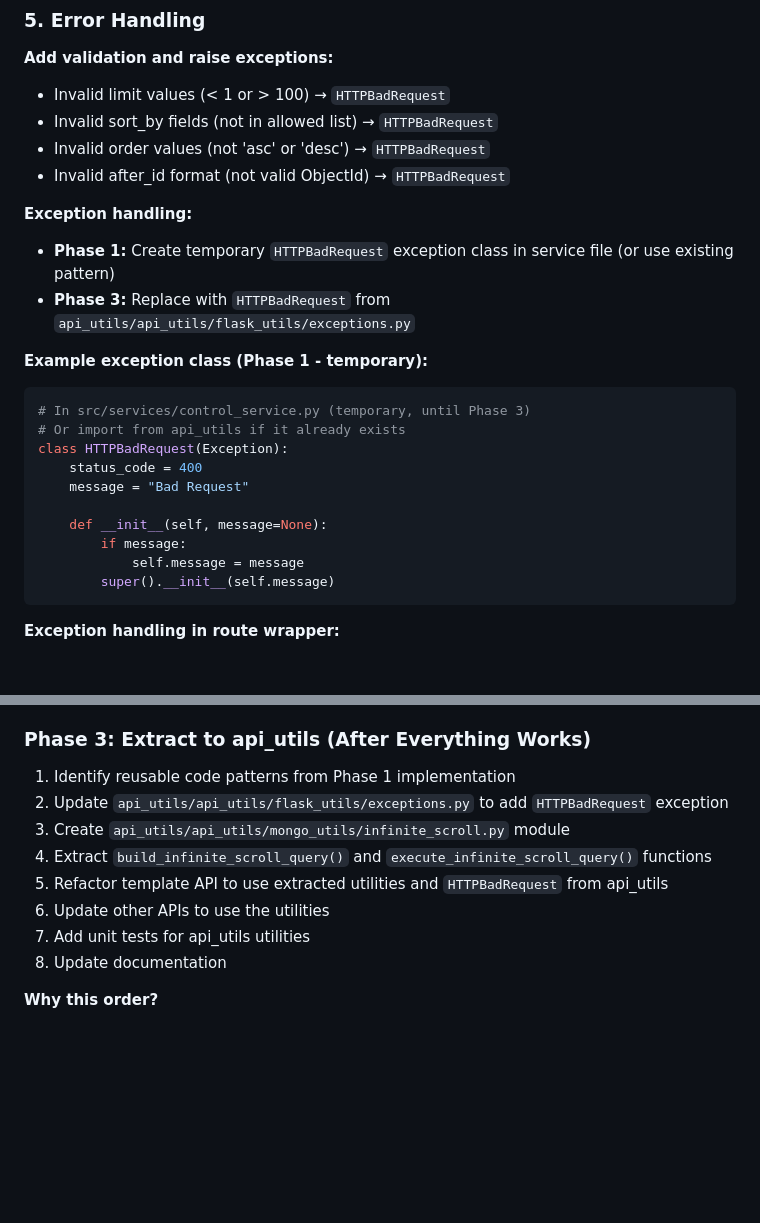
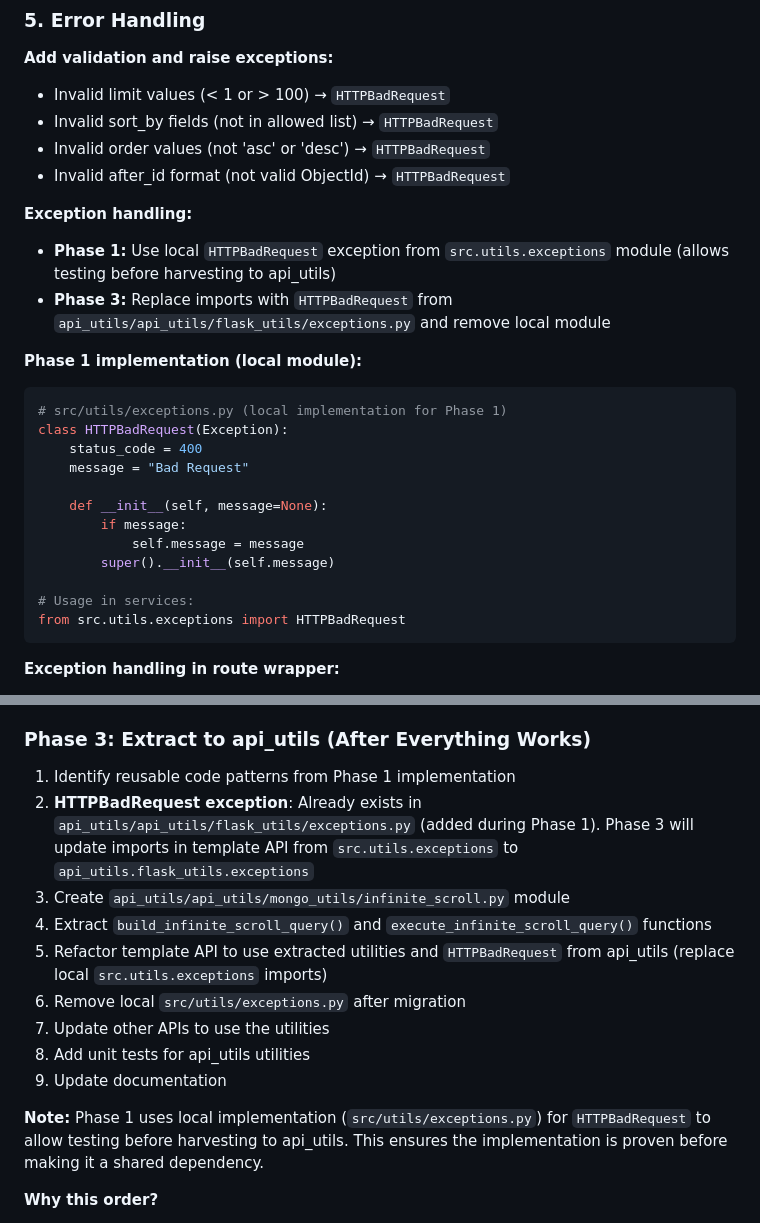
Before and after one commit to agile-learning-institute/stage0_template_flask_mongo, a Markdown page: Refactor.md, 2 parts joined by grey strips. Drawn GitHub-style; blank space fills up the shorter version.

Commit message:
Phase 1: Update Refactor.md to document local HTTPBadRequest implementation approach

````diff
--- a/Refactor.md
+++ b/Refactor.md
@@ -398,13 +398,12 @@ return {
 - Invalid after_id format (not valid ObjectId) → `HTTPBadRequest`
 
 **Exception handling:**
-- **Phase 1:** Create temporary `HTTPBadRequest` exception class in service file (or use existing pattern)
-- **Phase 3:** Replace with `HTTPBadRequest` from `api_utils/api_utils/flask_utils/exceptions.py`
+- **Phase 1:** Use local `HTTPBadRequest` exception from `src.utils.exceptions` module (allows testing before harvesting to api_utils)
+- **Phase 3:** Replace imports with `HTTPBadRequest` from `api_utils/api_utils/flask_utils/exceptions.py` and remove local module
 
-**Example exception class (Phase 1 - temporary):**
+**Phase 1 implementation (local module):**
 ```python
-# In src/services/control_service.py (temporary, until Phase 3)
-# Or import from api_utils if it already exists
+# src/utils/exceptions.py (local implementation for Phase 1)
 class HTTPBadRequest(Exception):
     status_code = 400
     message = "Bad Request"
@@ -413,6 +412,9 @@ class HTTPBadRequest(Exception):
         if message:
             self.message = message
         super().__init__(self.message)
+
+# Usage in services:
+from src.utils.exceptions import HTTPBadRequest
 ```
 
 **Exception handling in route wrapper:**
@@ -488,13 +490,16 @@ GET /api/control  # Returns infinite scroll format (no backward compatibility)
 
 ### Phase 3: Extract to api_utils (After Everything Works)
 1. Identify reusable code patterns from Phase 1 implementation
-2. Update `api_utils/api_utils/flask_utils/exceptions.py` to add `HTTPBadRequest` exception
+2. **HTTPBadRequest exception**: Already exists in `api_utils/api_utils/flask_utils/exceptions.py` (added during Phase 1). Phase 3 will update imports in template API from `src.utils.exceptions` to `api_utils.flask_utils.exceptions`
 3. Create `api_utils/api_utils/mongo_utils/infinite_scroll.py` module
 4. Extract `build_infinite_scroll_query()` and `execute_infinite_scroll_query()` functions
-5. Refactor template API to use extracted utilities and `HTTPBadRequest` from api_utils
-6. Update other APIs to use the utilities
-7. Add unit tests for api_utils utilities
-8. Update documentation
+5. Refactor template API to use extracted utilities and `HTTPBadRequest` from api_utils (replace local `src.utils.exceptions` imports)
+6. Remove local `src/utils/exceptions.py` after migration
+7. Update other APIs to use the utilities
+8. Add unit tests for api_utils utilities
+9. Update documentation
+
+**Note:** Phase 1 uses local implementation (`src/utils/exceptions.py`) for `HTTPBadRequest` to allow testing before harvesting to api_utils. This ensures the implementation is proven before making it a shared dependency.
 
 **Why this order?**
 - Build it concretely first, understand what works
````
